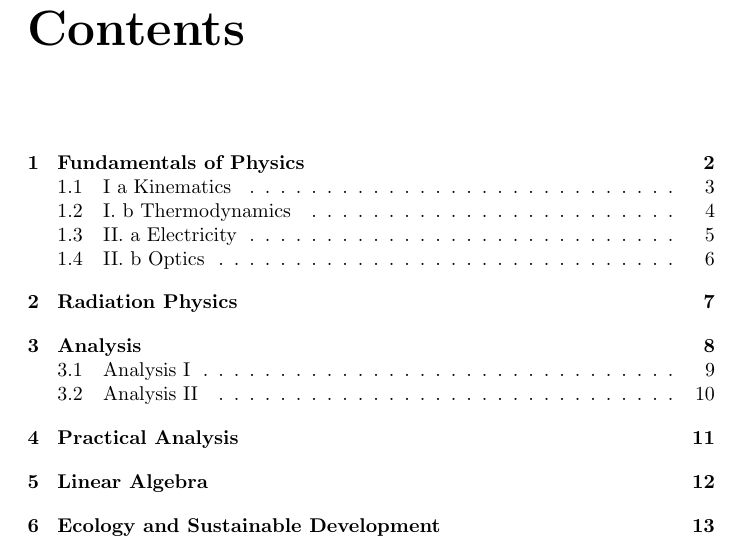
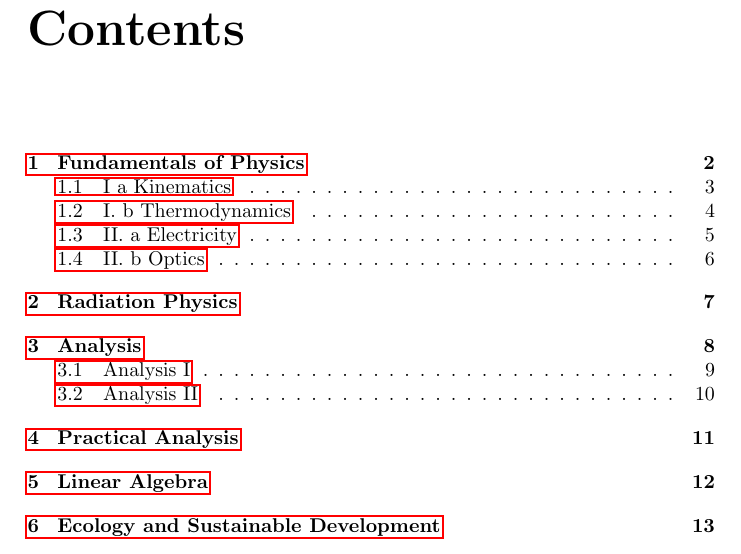
Before and after one commit to Dan00712/compendium_physica, a LaTeX document (main.tex, which reads preamble.tex): part of page 2 of 16, cut so that both start at the same text. Compiled offline with pdfLaTeX.

Commit message:
add packages for preamble

```diff
--- a/preamble.tex
+++ b/preamble.tex
@@ -1,7 +1,21 @@
+\usepackage{amsmath}
+\newcommand{\abs}[1]{\lvert #1 \rvert}
 
 \usepackage{graphicx}
 \graphicspath{{media/}}
 
 \usepackage{authblk}
 
-\usepackage{import}
+\usepackage{hyperref}
+%\hypersetup{linktocpage}
+
+\usepackage{caption}
+
+\usepackage[most]{tcolorbox}
+\tcbuselibrary{skins, breakable}
+\newtcolorbox{note}[1][]{breakable,sharp corners, skin=enhancedmiddle jigsaw,parbox=false,
+boxrule=0mm,leftrule=2mm,boxsep=0mm,arc=0mm,outer arc=0mm,attach title to upper,
+after title={:~}, coltitle=black,colback=gray!10,colframe=black, title={Note},
+fonttitle=\bfseries,#1}
+
+\usepackage{tabularx}
```
